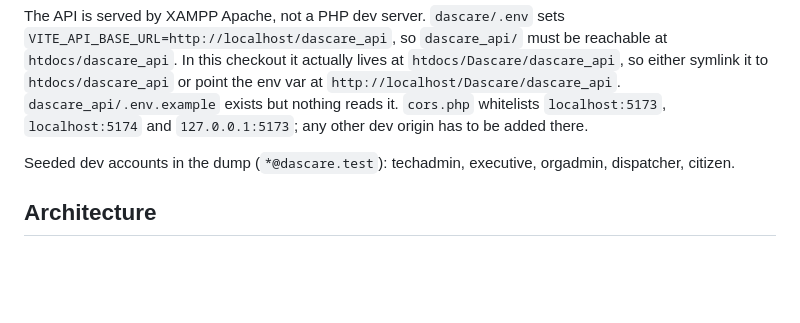
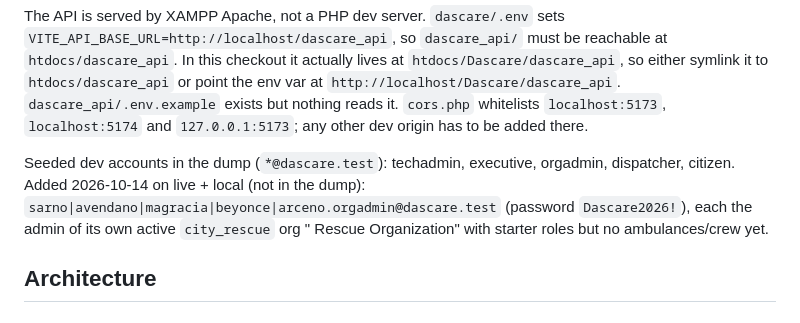
Before and after one commit to shintech-asp/dascare, a Markdown page: CLAUDE.md, the part around the change. Rendered like a GitHub page; blank space fills up the shorter version.

Commit message:
Note the five seeded org admin accounts
Co-Authored-By: Claude Opus 5.5 <noreply@anthropic.com>

```diff
--- a/CLAUDE.md
+++ b/CLAUDE.md
@@ -52,7 +52,7 @@ find dascare_api -name '*.php' -not -path '*/vendor/*' -exec php -l {} \; | grep
 
 The API is served by XAMPP Apache, not a PHP dev server. `dascare/.env` sets `VITE_API_BASE_URL=http://localhost/dascare_api`, so `dascare_api/` must be reachable at `htdocs/dascare_api`. In this checkout it actually lives at `htdocs/Dascare/dascare_api`, so either symlink it to `htdocs/dascare_api` or point the env var at `http://localhost/Dascare/dascare_api`. `dascare_api/.env.example` exists but nothing reads it. `cors.php` whitelists `localhost:5173`, `localhost:5174` and `127.0.0.1:5173`; any other dev origin has to be added there.
 
-Seeded dev accounts in the dump (`*@dascare.test`): techadmin, executive, orgadmin, dispatcher, citizen.
+Seeded dev accounts in the dump (`*@dascare.test`): techadmin, executive, orgadmin, dispatcher, citizen. Added 2026-10-14 on live + local (not in the dump): `sarno|avendano|magracia|beyonce|arceno.orgadmin@dascare.test` (password `Dascare2026!`), each the admin of its own active `city_rescue` org "<Name> Rescue Organization" with starter roles but no ambulances/crew yet.
 
 ## Architecture
 
```
